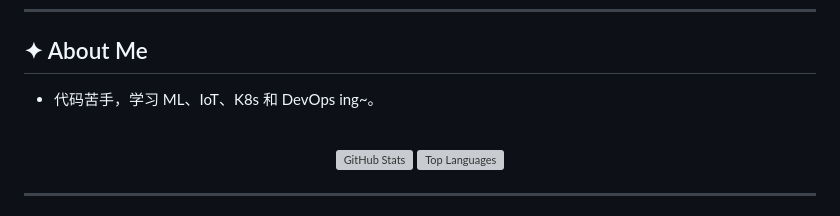
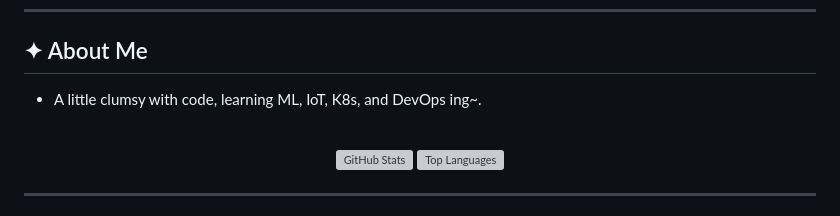
Before and after one commit to hoshinoQAQ/hoshinoQAQ, a Markdown page: README.md, the part around the change. Drawn GitHub-style; grey boxes are pictures that could not be loaded.

Commit message:
Try English about me copy

```diff
--- a/README.md
+++ b/README.md
@@ -31,7 +31,7 @@
 
 ## ✦ About Me
 
-- 代码苦手，学习 ML、IoT、K8s 和 DevOps ing~。
+- A little clumsy with code, learning ML, IoT, K8s, and DevOps ing~.
 
 <br/>
 
```
